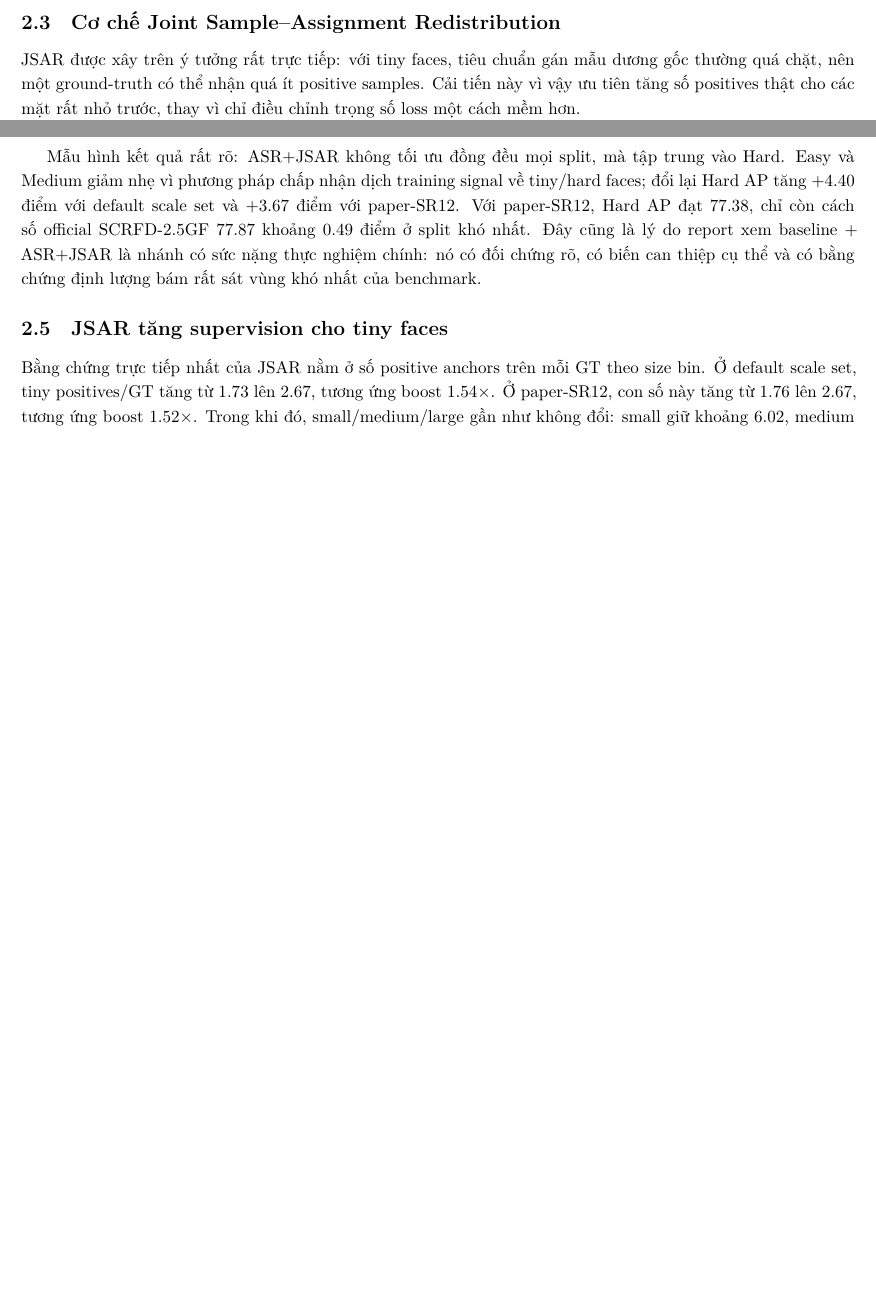
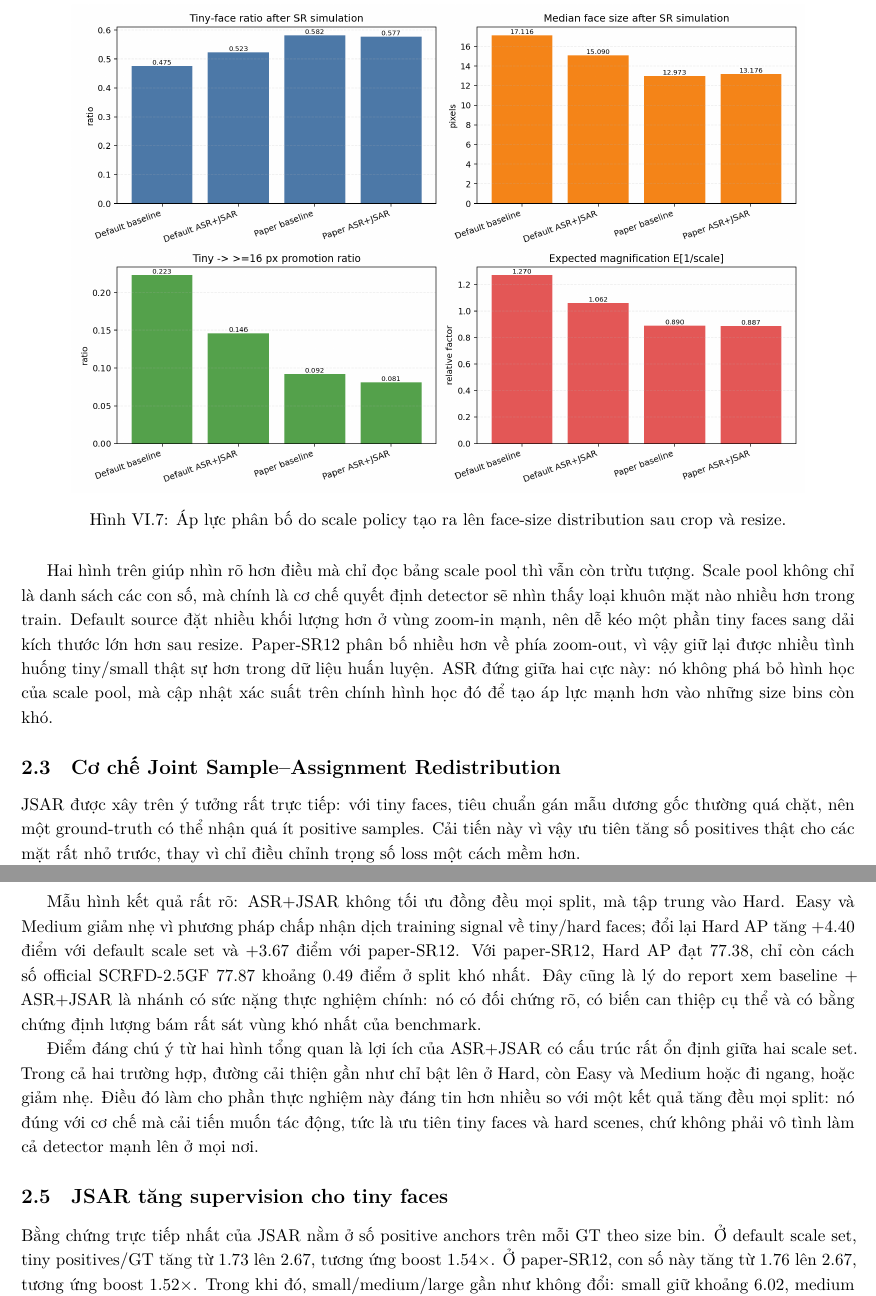
Before and after one commit to TQC0103/Nhan_dang, a LaTeX document (final_term_spos_scrfd/report/main.tex, which reads final_term_spos_scrfd/report/report_content.tex): two parts of pages 29 and 30 of 33 before the commit and two parts of pages 30 and 32 of 36 after it, joined at a grey line, cut at the place of the change, the shorter picture padded with empty space. The pictures show the PDF file final_term_spos_scrfd/report/main.pdf that the author committed with the source.

Commit message:
Add ASR/JSAR figures and expand report text
Expand report_content.tex with additional explanatory paragraphs about Computation Redistribution and ASR+JSAR behavior; add multiple figures (funnel detail, scale pool geometry, distribution pressure, metrics_by_scale_set, asr_delta_by_scale_set, jsar_tiny_supervision, hard_size_gain_by_scale_set) to better visualize scale-pool effects and per-scale metrics. Adjust table column widths and a linebreak in the scale-pool table for layout improvements. Regenerate main.pdf to include these updates.

```diff
--- a/final_term_spos_scrfd/report/report_content.tex
+++ b/final_term_spos_scrfd/report/report_content.tex
@@ -620,3 +629,10 @@ Paper-SR12 scale set & 12 & \(0.5 \rightarrow 2.6\) & Bám sát hơn searched sc
+\begin{figure}[H]
+  \centering
+  \includegraphics[width=0.88\textwidth]{../../detection/scrfd/experiments/scrfd_2.5g_cosine_scale_set_results/report_assets/distribution_pressure.png}
+  \caption{Áp lực phân bố do scale policy tạo ra lên face-size distribution sau crop và resize.}
+\end{figure}
+
+Hai hình trên giúp nhìn rõ hơn điều mà chỉ đọc bảng scale pool thì vẫn còn trừu tượng. Scale pool không chỉ là danh sách các con số, mà chính là cơ chế quyết định detector sẽ nhìn thấy loại khuôn mặt nào nhiều hơn trong train. Default source đặt nhiều khối lượng hơn ở vùng zoom-in mạnh, nên dễ kéo một phần tiny faces sang dải kích thước lớn hơn sau resize. Paper-SR12 phân bố nhiều hơn về phía zoom-out, vì vậy giữ lại được nhiều tình huống tiny/small thật sự hơn trong dữ liệu huấn luyện. ASR đứng giữa hai cực này: nó không phá bỏ hình học của scale pool, mà cập nhật xác suất trên chính hình học đó để tạo áp lực mạnh hơn vào những size bins còn khó.
 
 \subsection{Cơ chế Joint Sample--Assignment Redistribution}
 
@@ -659,6 +675,12 @@ Paper-SR12 ASR+JSAR & 90.28 & 89.01 & 77.38 & 85.56 \\
 \end{tabular}
 \end{table}
 
+\begin{figure}[H]
+  \centering
+  \includegraphics[width=0.84\textwidth]{../../detection/scrfd/experiments/scrfd_2.5g_cosine_scale_set_results/report_assets/metrics_by_scale_set.png}
+  \caption{So sánh Easy, Medium, Hard và mAP giữa baseline và ASR+JSAR trên hai scale set.}
+\end{figure}
+
 \begin{table}[H]
 \centering
 \caption{Delta của ASR+JSAR so với baseline.}
@@ -673,7 +695,15 @@ Paper-SR12 & -1.33 & -0.98 & +3.67 & +0.45 \\
 \end{tabular}
 \end{table}
 
+\begin{figure}[H]
+  \centering
+  \includegraphics[width=0.78\textwidth]{../../detection/scrfd/experiments/scrfd_2.5g_cosine_scale_set_results/report_assets/asr_delta_by_scale_set.png}
+  \caption{Delta của ASR+JSAR so với baseline trên từng split của WIDER FACE.}
+\end{figure}
+
 Mẫu hình kết quả rất rõ: ASR+JSAR không tối ưu đồng đều mọi split, mà tập trung vào Hard. Easy và Medium giảm nhẹ vì phương pháp chấp nhận dịch training signal về tiny/hard faces; đổi lại Hard AP tăng \(+4.40\) điểm với default scale set và \(+3.67\) điểm với paper-SR12. Với paper-SR12, Hard AP đạt \(77.38\), chỉ còn cách số official SCRFD-2.5GF \(77.87\) khoảng \(0.49\) điểm ở split khó nhất. Đây cũng là lý do report xem baseline + ASR+JSAR là nhánh có sức nặng thực nghiệm chính: nó có đối chứng rõ, có biến can thiệp cụ thể và có bằng chứng định lượng bám rất sát vùng khó nhất của benchmark.
+
+Điểm đáng chú ý từ hai hình tổng quan là lợi ích của ASR+JSAR có cấu trúc rất ổn định giữa hai scale set. Trong cả hai trường hợp, đường cải thiện gần như chỉ bật lên ở Hard, còn Easy và Medium hoặc đi ngang, hoặc giảm nhẹ. Điều đó làm cho phần thực nghiệm này đáng tin hơn nhiều so với một kết quả tăng đều mọi split: nó đúng với cơ chế mà cải tiến muốn tác động, tức là ưu tiên tiny faces và hard scenes, chứ không phải vô tình làm cả detector mạnh lên ở mọi nơi.
 
 \subsection{JSAR tăng supervision cho tiny faces}
 
@@ -694,6 +724,12 @@ Paper-SR12 & Small & 6.04 & 6.04 & \(1.00\times\) \\
 \bottomrule
 \end{tabular}
 \end{table}
+
+\begin{figure}[H]
+  \centering
+  \includegraphics[width=0.78\textwidth]{../../detection/scrfd/experiments/scrfd_2.5g_cosine_scale_set_results/report_assets/jsar_tiny_supervision.png}
+  \caption{Tiny positives trên mỗi ground-truth trước và sau JSAR ở hai scale set.}
+\end{figure}
 
 Từ góc nhìn cơ chế, đây là kết quả quan trọng hơn việc chỉ nhìn AP. Nó chứng minh phần code JSAR thực sự tác động đúng vào vùng cần tác động: tiny faces vốn bị under-assigned được tăng số positives, còn các bin lớn không bị thay đổi đáng kể. Điều này cũng giải thích vì sao Hard AP tăng mạnh hơn Easy/Medium.
 
@@ -718,6 +754,12 @@ Phân tích hard subset cho thấy gain recall proxy tập trung gần như hoà
 \bottomrule
 \end{tabular}
 \end{table}
+
+\begin{figure}[H]
+  \centering
+  \includegraphics[width=0.80\textwidth]{../../detection/scrfd/experiments/scrfd_2.5g_cosine_scale_set_results/report_assets/hard_size_gain_by_scale_set.png}
+  \caption{Delta recall proxy trên hard subset theo size bin của hai scale set.}
+\end{figure}
 
 Trên paper-SR12, hard recall proxy tổng thể tăng từ \(0.8357\) lên \(0.8690\), precision proxy tăng từ \(0.0167\) lên \(0.0196\), trong khi số prediction giảm từ \(1\,595\,279\) xuống \(1\,416\,440\). Trên default scale set, hard recall proxy tăng từ \(0.8243\) lên \(0.8659\), precision proxy tăng từ \(0.0153\) lên \(0.0182\), prediction count giảm từ \(1\,725\,098\) xuống \(1\,522\,654\). Vì vậy ASR+JSAR không chỉ tạo thêm nhiều dự đoán; nó còn làm kết quả trên hard subset gọn hơn ở ngưỡng đánh giá.
 
```
Also changed, not shown: final_term_spos_scrfd/report/main.pdf, final_term_spos_scrfd/report/report_content.tex (13 more changed lines).
